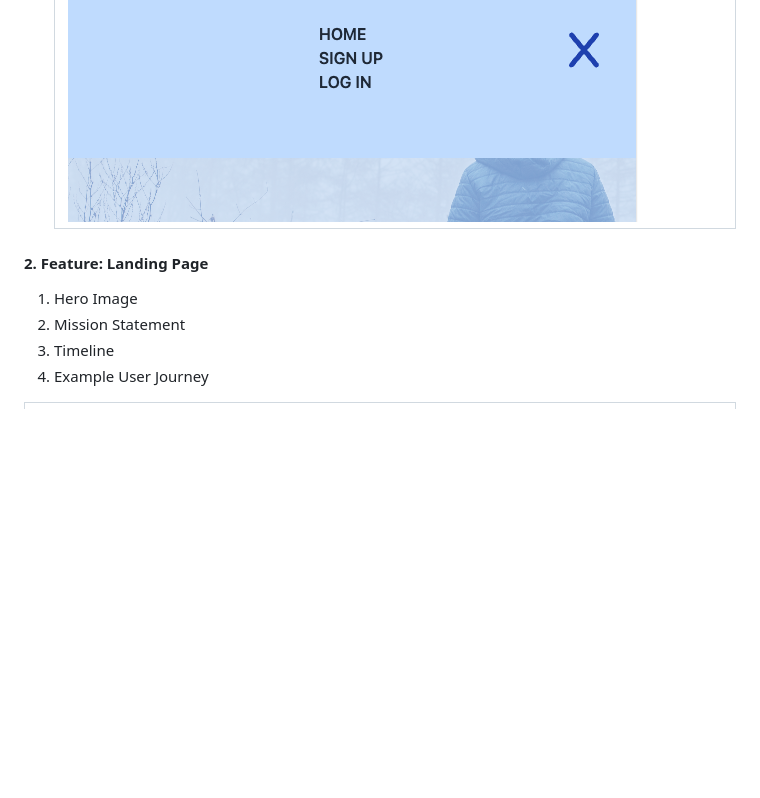
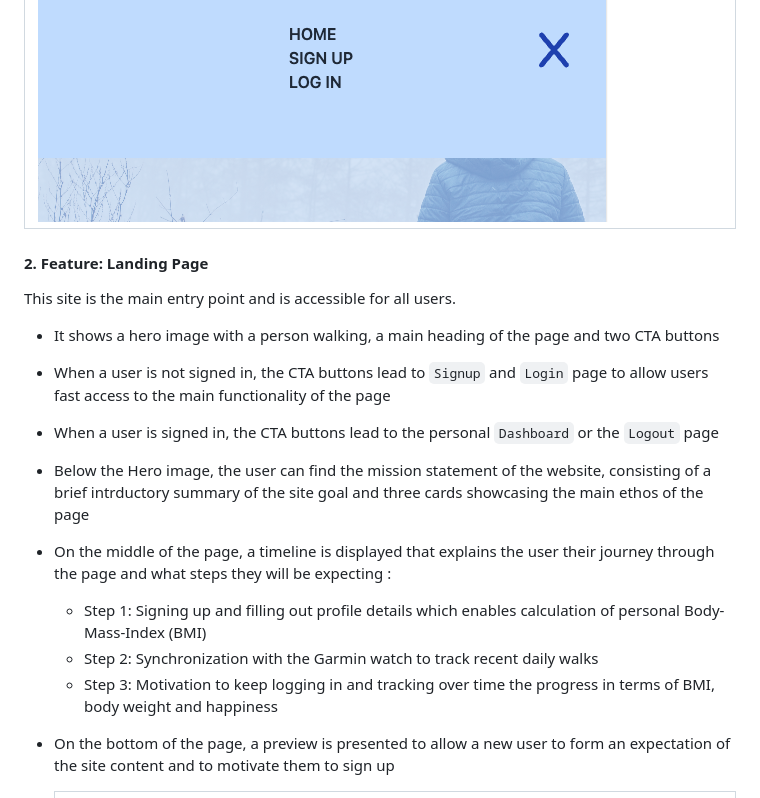
Before and after one commit to nils-n/keep-walking, a Markdown page: README.md, the part around the change printed below. Rendered like a GitHub page; blank space fills up the shorter version.

Commit message:
add description of Features on Landing Page (README)

```diff
--- a/README.md
+++ b/README.md
@@ -170,14 +170,21 @@ On top of each page, a navbar is placed leading to sites available to the user.
       <img style='width:30%' src="./assets/images/navbar-small-3.png"; alt="preview image of the navbar" >   </td>
       </tr>
     </table>
-  </div>
+</div>
 
 #### 2. Feature: Landing Page
 
-1.  Hero Image
-2.  Mission Statement
-3.  Timeline
-4.  Example User Journey
+This site is the main entry point and is accessible for all users.
+
+- It shows a hero image with a person walking, a main heading of the page and two CTA buttons
+- When a user is not signed in, the CTA buttons lead to `Signup` and `Login` page to allow users fast access to the main functionality of the page
+- When a user is signed in, the CTA buttons lead to the personal `Dashboard` or the `Logout` page
+- Below the Hero image, the user can find the mission statement of the website, consisting of a brief intrductory summary of the site goal and three cards showcasing the main ethos of the page
+- On the middle of the page, a timeline is displayed that explains the user their journey through the page and what steps they will be expecting :
+  - Step 1: Signing up and filling out profile details which enables calculation of personal Body-Mass-Index (BMI)
+  - Step 2: Synchronization with the Garmin watch to track recent daily walks
+  - Step 3: Motivation to keep logging in and tracking over time the progress in terms of BMI, body weight and happiness
+- On the bottom of the page, a preview is presented to allow a new user to form an expectation of the site content and to motivate them to sign up
 
   <div style='text-align:center'>
    <table style='width:90%; content-align:center'>
```
Also changed, not shown: other parts of README.md (+1 -1 lines).
